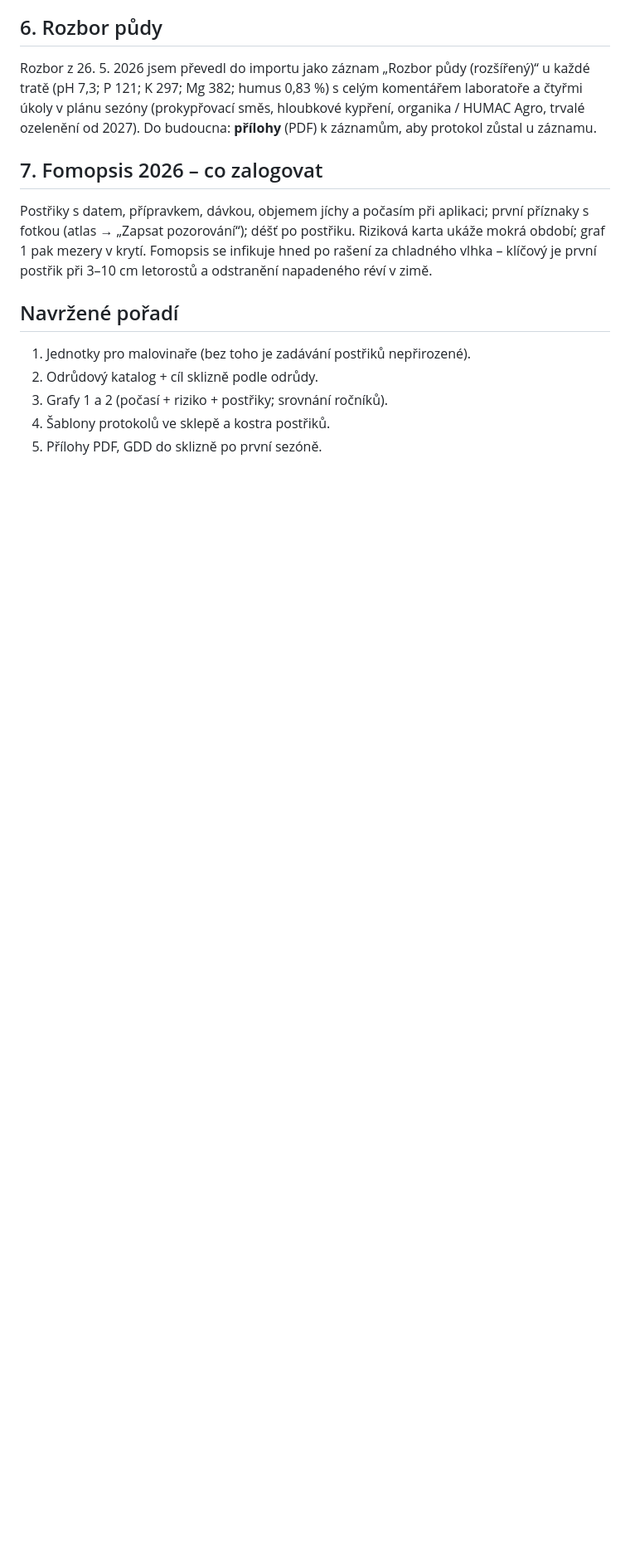
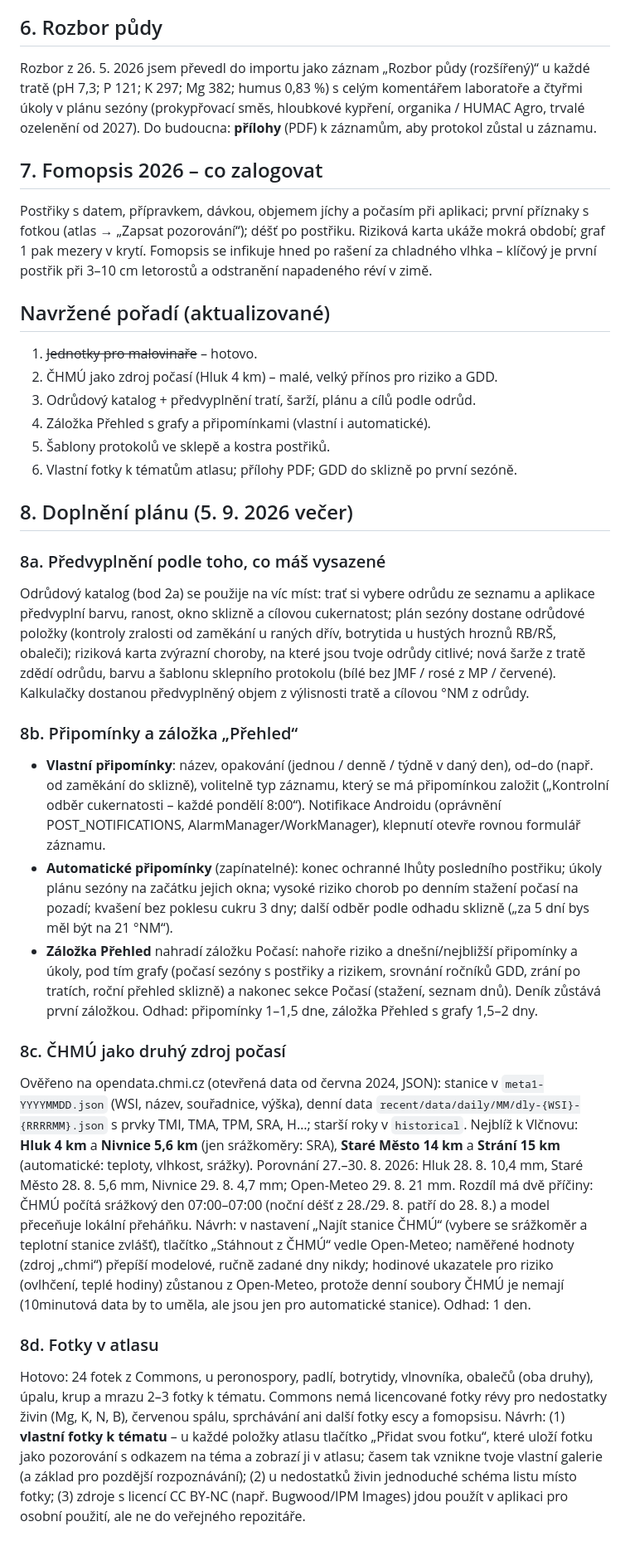
Before and after one commit to JJanasek/vineyard-log, a Markdown page: docs/navrh-hobby-vinar.md, the part around the change. Shown at 83% size. GitHub-like rendering; blank space fills up the shorter version.

```diff
--- a/docs/navrh-hobby-vinar.md
+++ b/docs/navrh-hobby-vinar.md
@@ -89,9 +89,57 @@ Postřiky s datem, přípravkem, dávkou, objemem jíchy a počasím při aplika
 mezery v krytí. Fomopsis se infikuje hned po rašení za chladného vlhka – klíčový je první postřik
 při 3–10 cm letorostů a odstranění napadeného réví v zimě.
 
-## Navržené pořadí
-1. Jednotky pro malovinaře (bez toho je zadávání postřiků nepřirozené).
-2. Odrůdový katalog + cíl sklizně podle odrůdy.
-3. Grafy 1 a 2 (počasí + riziko + postřiky; srovnání ročníků).
-4. Šablony protokolů ve sklepě a kostra postřiků.
-5. Přílohy PDF, GDD do sklizně po první sezóně.
+## Navržené pořadí (aktualizované)
+1. ~~Jednotky pro malovinaře~~ – hotovo.
+2. ČHMÚ jako zdroj počasí (Hluk 4 km) – malé, velký přínos pro riziko a GDD.
+3. Odrůdový katalog + předvyplnění tratí, šarží, plánu a cílů podle odrůd.
+4. Záložka Přehled s grafy a připomínkami (vlastní i automatické).
+5. Šablony protokolů ve sklepě a kostra postřiků.
+6. Vlastní fotky k tématům atlasu; přílohy PDF; GDD do sklizně po první sezóně.
+
+## 8. Doplnění plánu (5. 9. 2026 večer)
+
+### 8a. Předvyplnění podle toho, co máš vysazené
+Odrůdový katalog (bod 2a) se použije na víc míst: trať si vybere odrůdu ze seznamu a aplikace
+předvyplní barvu, ranost, okno sklizně a cílovou cukernatost; plán sezóny dostane odrůdové
+položky (kontroly zralosti od zaměkání u raných dřív, botrytida u hustých hroznů RB/RŠ, obaleči);
+riziková karta zvýrazní choroby, na které jsou tvoje odrůdy citlivé; nová šarže z tratě zdědí
+odrůdu, barvu a šablonu sklepního protokolu (bílé bez JMF / rosé z MP / červené). Kalkulačky
+dostanou předvyplněný objem z výlisnosti tratě a cílovou °NM z odrůdy.
+
+### 8b. Připomínky a záložka „Přehled“
+- **Vlastní připomínky**: název, opakování (jednou / denně / týdně v daný den), od–do (např. od
+  zaměkání do sklizně), volitelně typ záznamu, který se má připomínkou založit („Kontrolní odběr
+  cukernatosti – každé pondělí 8:00“). Notifikace Androidu (oprávnění POST_NOTIFICATIONS,
+  AlarmManager/WorkManager), klepnutí otevře rovnou formulář záznamu.
+- **Automatické připomínky** (zapínatelné): konec ochranné lhůty posledního postřiku; úkoly plánu
+  sezóny na začátku jejich okna; vysoké riziko chorob po denním stažení počasí na pozadí; kvašení
+  bez poklesu cukru 3 dny; další odběr podle odhadu sklizně („za 5 dní bys měl být na 21 °NM“).
+- **Záložka Přehled** nahradí záložku Počasí: nahoře riziko a dnešní/nejbližší připomínky a úkoly,
+  pod tím grafy (počasí sezóny s postřiky a rizikem, srovnání ročníků GDD, zrání po tratích, roční
+  přehled sklizně) a nakonec sekce Počasí (stažení, seznam dnů). Deník zůstává první záložkou.
+Odhad: připomínky 1–1,5 dne, záložka Přehled s grafy 1,5–2 dny.
+
+### 8c. ČHMÚ jako druhý zdroj počasí
+Ověřeno na opendata.chmi.cz (otevřená data od června 2024, JSON): stanice v `meta1-YYYYMMDD.json`
+(WSI, název, souřadnice, výška), denní data `recent/data/daily/MM/dly-{WSI}-{RRRRMM}.json`
+s prvky TMI, TMA, TPM, SRA, H…; starší roky v `historical`. Nejblíž k Vlčnovu: **Hluk 4 km** a
+**Nivnice 5,6 km** (jen srážkoměry: SRA), **Staré Město 14 km** a **Strání 15 km** (automatické:
+teploty, vlhkost, srážky). Porovnání 27.–30. 8. 2026: Hluk 28. 8. 10,4 mm, Staré Město 28. 8. 5,6 mm,
+Nivnice 29. 8. 4,7 mm; Open-Meteo 29. 8. 21 mm. Rozdíl má dvě příčiny: ČHMÚ počítá srážkový den
+07:00–07:00 (noční déšť z 28./29. 8. patří do 28. 8.) a model přeceňuje lokální přeháňku.
+Návrh: v nastavení „Najít stanice ČHMÚ“ (vybere se srážkoměr a teplotní stanice zvlášť), tlačítko
+„Stáhnout z ČHMÚ“ vedle Open-Meteo; naměřené hodnoty (zdroj „chmi“) přepíší modelové, ručně zadané
+dny nikdy; hodinové ukazatele pro riziko (ovlhčení, teplé hodiny) zůstanou z Open-Meteo, protože
+denní soubory ČHMÚ je nemají (10minutová data by to uměla, ale jsou jen pro automatické stanice).
+Odhad: 1 den.
+
+### 8d. Fotky v atlasu
+Hotovo: 24 fotek z Commons, u peronospory, padlí, botrytidy, vlnovníka, obalečů (oba druhy), úpalu,
+krup a mrazu 2–3 fotky k tématu. Commons nemá licencované fotky révy pro nedostatky živin (Mg, K, N, B),
+červenou spálu, sprchávání ani další fotky escy a fomopsisu. Návrh: (1) **vlastní fotky k tématu** –
+u každé položky atlasu tlačítko „Přidat svou fotku“, které uloží fotku jako pozorování s odkazem na
+téma a zobrazí ji v atlasu; časem tak vznikne tvoje vlastní galerie (a základ pro pozdější
+rozpoznávání); (2) u nedostatků živin jednoduché schéma listu místo fotky; (3) zdroje s licencí
+CC BY-NC (např. Bugwood/IPM Images) jdou použít v aplikaci pro osobní použití, ale ne do
+veřejného repozitáře.
```
Also changed, not shown: README.md (+4 -1 lines).
